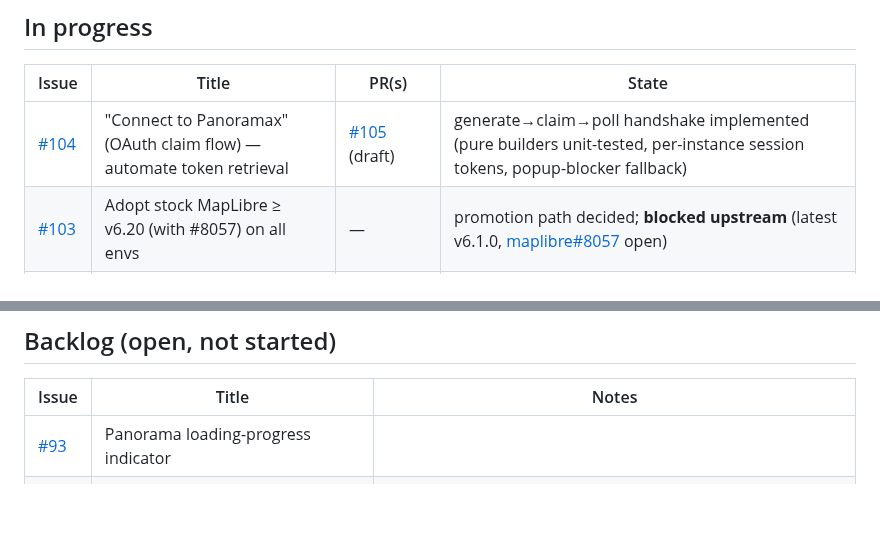
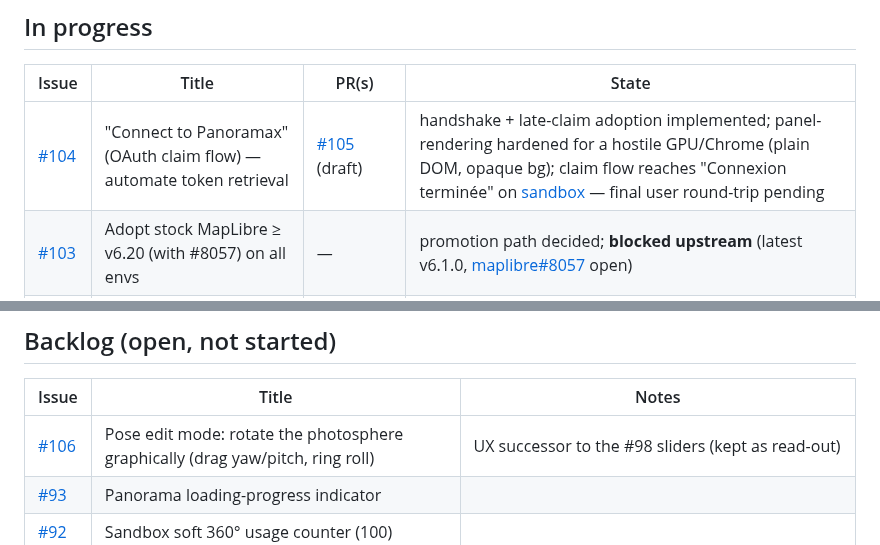
Before and after one commit to clement-igonet/mapmax, a Markdown page: ISSUES.md, 2 parts joined by grey strips. GitHub-like rendering; blank space fills up the shorter version.

Commit message:
docs: ISSUES.md — #106 filed (graphical pose edit mode), #104 state (R12)

```diff
--- a/ISSUES.md
+++ b/ISSUES.md
@@ -10,7 +10,7 @@ issue/PR touch. Environments: [www](https://www.mapmax.confinia.io) ·
 
 | Issue | Title | PR(s) | State |
 |---|---|---|---|
-| [#104](https://github.com/clement-igonet/mapmax/issues/104) | "Connect to Panoramax" (OAuth claim flow) — automate token retrieval | [#105](https://github.com/clement-igonet/mapmax/pull/105) (draft) | generate→claim→poll handshake implemented (pure builders unit-tested, per-instance session tokens, popup-blocker fallback) |
+| [#104](https://github.com/clement-igonet/mapmax/issues/104) | "Connect to Panoramax" (OAuth claim flow) — automate token retrieval | [#105](https://github.com/clement-igonet/mapmax/pull/105) (draft) | handshake + late-claim adoption implemented; panel-rendering hardened for a hostile GPU/Chrome (plain DOM, opaque bg); claim flow reaches "Connexion terminée" on [sandbox](https://sandbox.mapmax.confinia.io) — final user round-trip pending |
 | [#103](https://github.com/clement-igonet/mapmax/issues/103) | Adopt stock MapLibre ≥ v6.20 (with #8057) on all envs | — | promotion path decided; **blocked upstream** (latest v6.1.0, [maplibre#8057](https://github.com/maplibre/maplibre-gl-js/issues/8057) open) |
 | [#94](https://github.com/clement-igonet/mapmax/issues/94) | Sandbox runs the #8057 (position-only LOD) MapLibre build | [#89](https://github.com/clement-igonet/mapmax/pull/89) (harness) | build live on [sandbox](https://sandbox.mapmax.confinia.io); baseline −26% tiles; promotion now via #103 (stock ≥ v6.20), fork stays sandbox-only |
 | [#90](https://github.com/clement-igonet/mapmax/issues/90) | Sandbox reliably online + branch/PR deploys | — | stack is a systemd user service under `mapmax` (see MOVE.md); branch-deploy flow still manual |
@@ -19,6 +19,7 @@ issue/PR touch. Environments: [www](https://www.mapmax.confinia.io) ·
 
 | Issue | Title | Notes |
 |---|---|---|
+| [#106](https://github.com/clement-igonet/mapmax/issues/106) | Pose edit mode: rotate the photosphere graphically (drag yaw/pitch, ring roll) | UX successor to the #98 sliders (kept as read-out) |
 | [#93](https://github.com/clement-igonet/mapmax/issues/93) | Panorama loading-progress indicator | |
 | [#92](https://github.com/clement-igonet/mapmax/issues/92) | Sandbox soft 360° usage counter (100) | |
 | [#87](https://github.com/clement-igonet/mapmax/issues/87) | Position-only tile/LOD (app-level) | app-side mitigations shipped (#87 gate pin, #95 clip); full fix tracked upstream via #94 |
```
